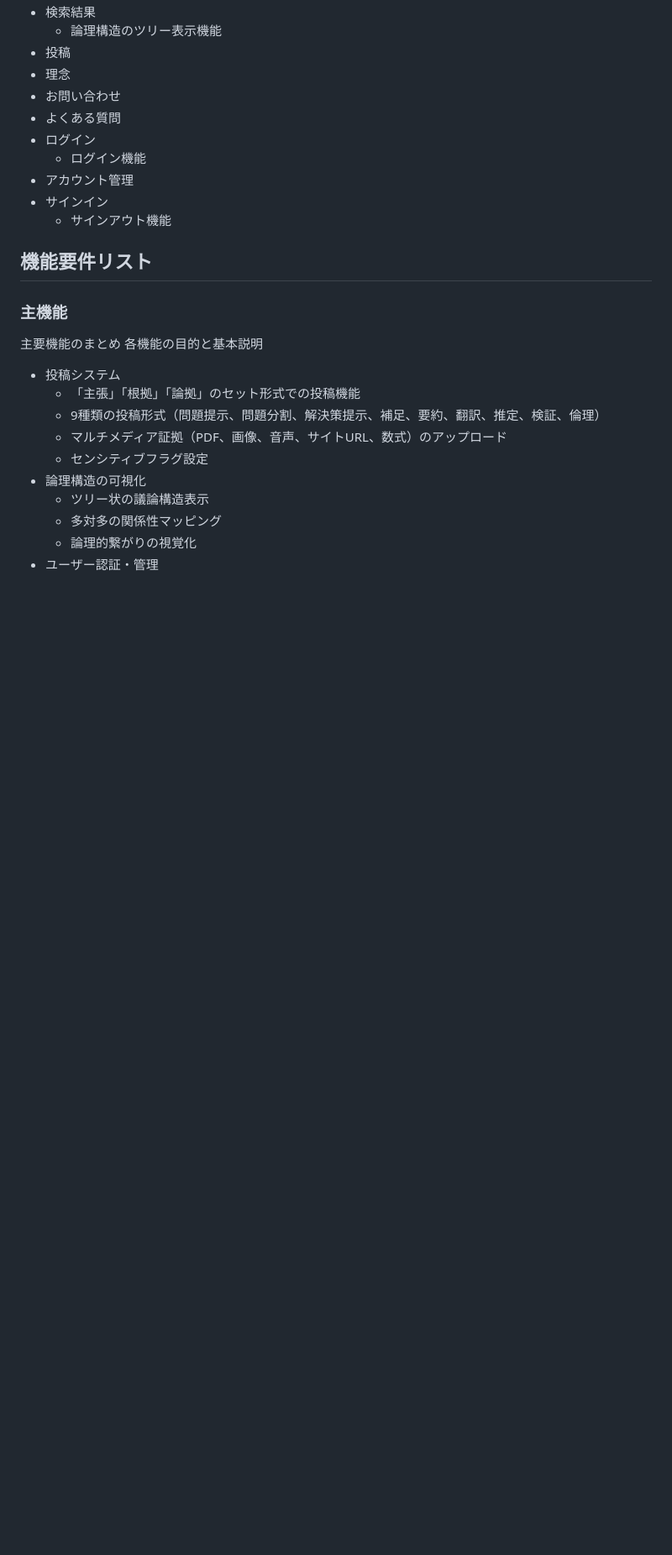
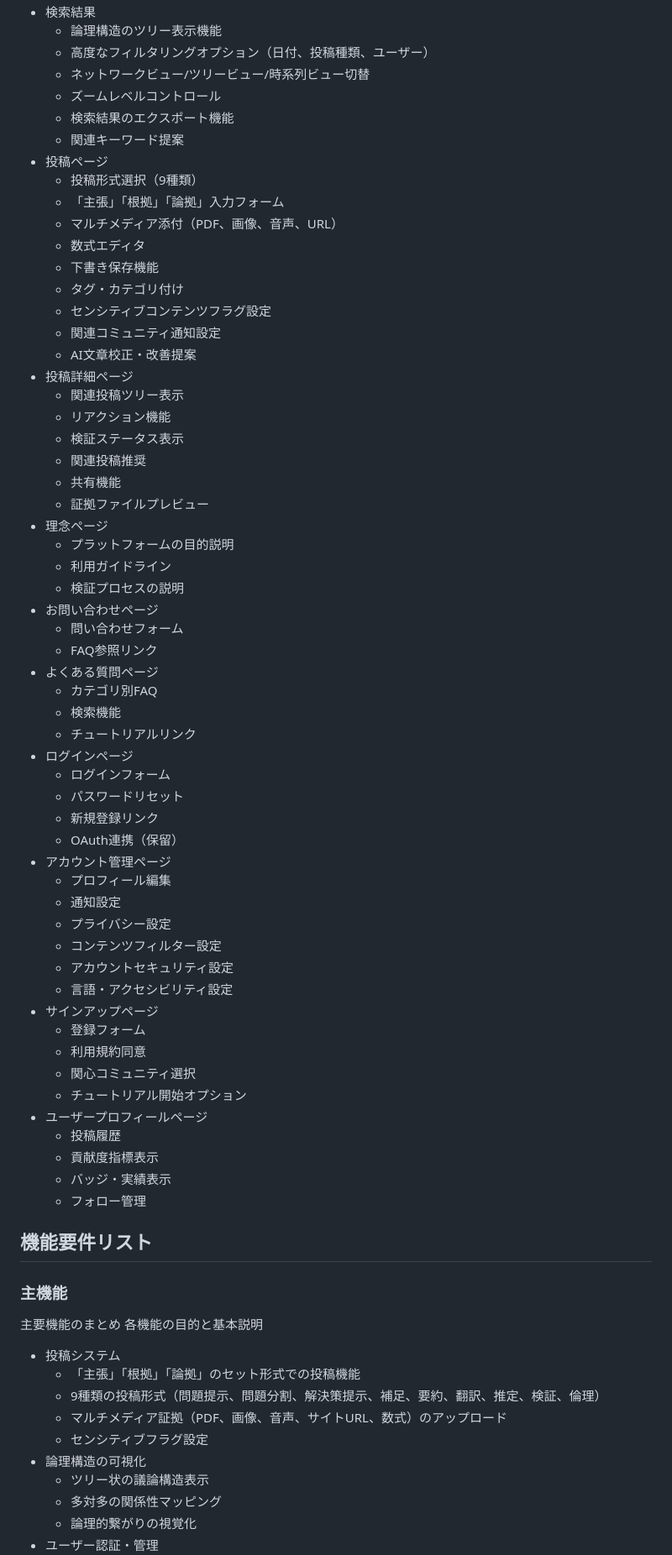
Before and after one commit to sika7/kagami, a Markdown page: specs/functional.md, the part around one of its changes. Shown at 84% size. Drawn GitHub-style; blank space fills up the shorter version.

Commit message:
各ページの機能詳細を追加
各ページごとに必要な具体的機能を詳細に記載し、ユーザーの利用シナリオをより明確化

🤖 Generated with [Claude Code](https://claude.ai/code)

Co-Authored-By: Claude <noreply@anthropic.com>

```diff
--- a/specs/functional.md
+++ b/specs/functional.md
@@ -10,14 +18,60 @@
 * 検索結果
     * 論理構造のツリー表示機能
-* 投稿
-* 理念
-* お問い合わせ
-* よくある質問
-* ログイン
-    * ログイン機能
-* アカウント管理
-* サインイン
-    * サインアウト機能
+    * 高度なフィルタリングオプション（日付、投稿種類、ユーザー）
+    * ネットワークビュー/ツリービュー/時系列ビュー切替
+    * ズームレベルコントロール
+    * 検索結果のエクスポート機能
+    * 関連キーワード提案
+* 投稿ページ
+    * 投稿形式選択（9種類）
+    * 「主張」「根拠」「論拠」入力フォーム
+    * マルチメディア添付（PDF、画像、音声、URL）
+    * 数式エディタ
+    * 下書き保存機能
+    * タグ・カテゴリ付け
+    * センシティブコンテンツフラグ設定
+    * 関連コミュニティ通知設定
+    * AI文章校正・改善提案
+* 投稿詳細ページ
+    * 関連投稿ツリー表示
+    * リアクション機能
+    * 検証ステータス表示
+    * 関連投稿推奨
+    * 共有機能
+    * 証拠ファイルプレビュー
+* 理念ページ
+    * プラットフォームの目的説明
+    * 利用ガイドライン
+    * 検証プロセスの説明
+* お問い合わせページ
+    * 問い合わせフォーム
+    * FAQ参照リンク
+* よくある質問ページ
+    * カテゴリ別FAQ
+    * 検索機能
+    * チュートリアルリンク
+* ログインページ
+    * ログインフォーム
+    * パスワードリセット
+    * 新規登録リンク
+    * OAuth連携（保留）
+* アカウント管理ページ
+    * プロフィール編集
+    * 通知設定
+    * プライバシー設定
+    * コンテンツフィルター設定
+    * アカウントセキュリティ設定
+    * 言語・アクセシビリティ設定
+* サインアップページ
+    * 登録フォーム
+    * 利用規約同意
+    * 関心コミュニティ選択
+    * チュートリアル開始オプション
+* ユーザープロフィールページ
+    * 投稿履歴
+    * 貢献度指標表示
+    * バッジ・実績表示
+    * フォロー管理
 
 ## 機能要件リスト
 
```
Also changed, not shown: other parts of specs/functional.md (+21 -11 lines).
